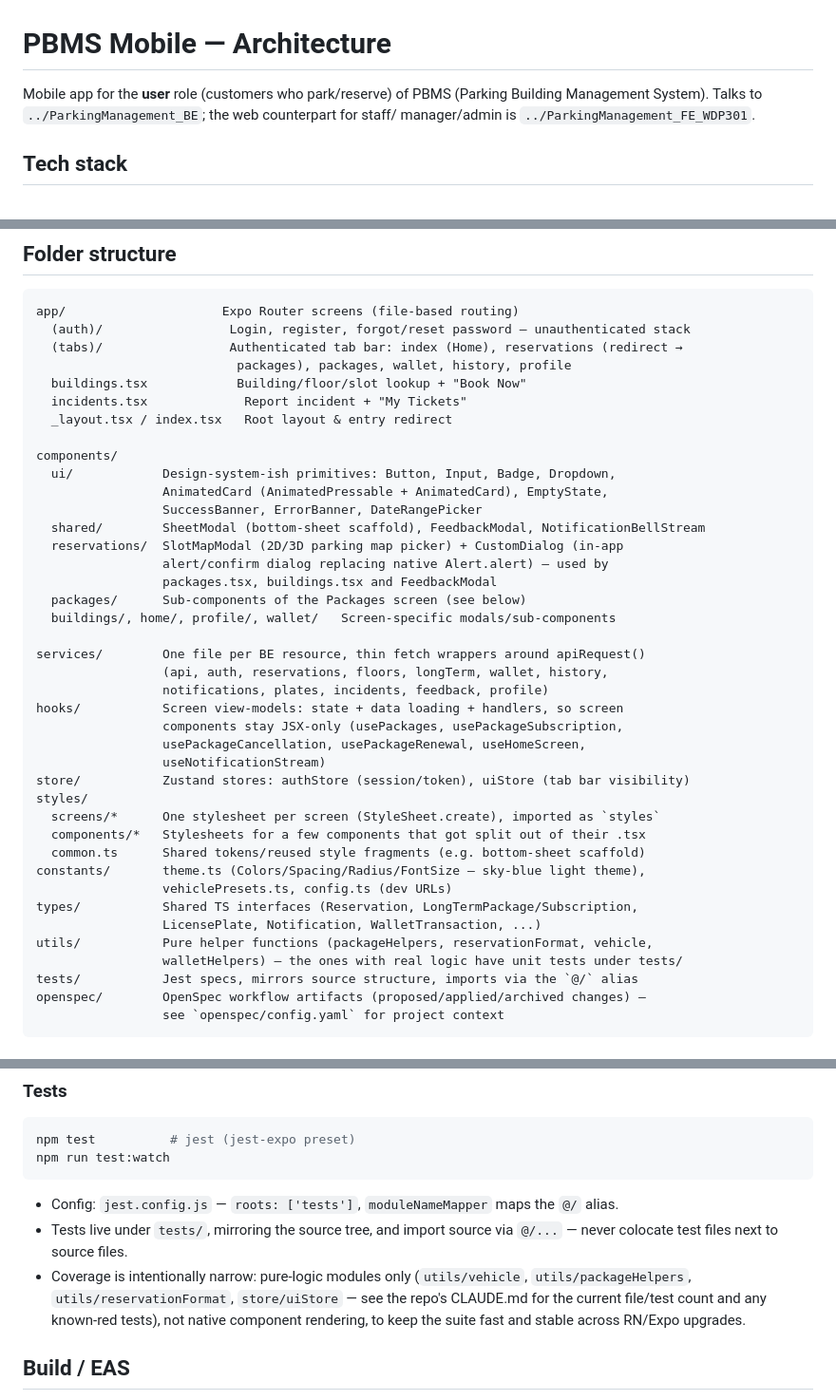
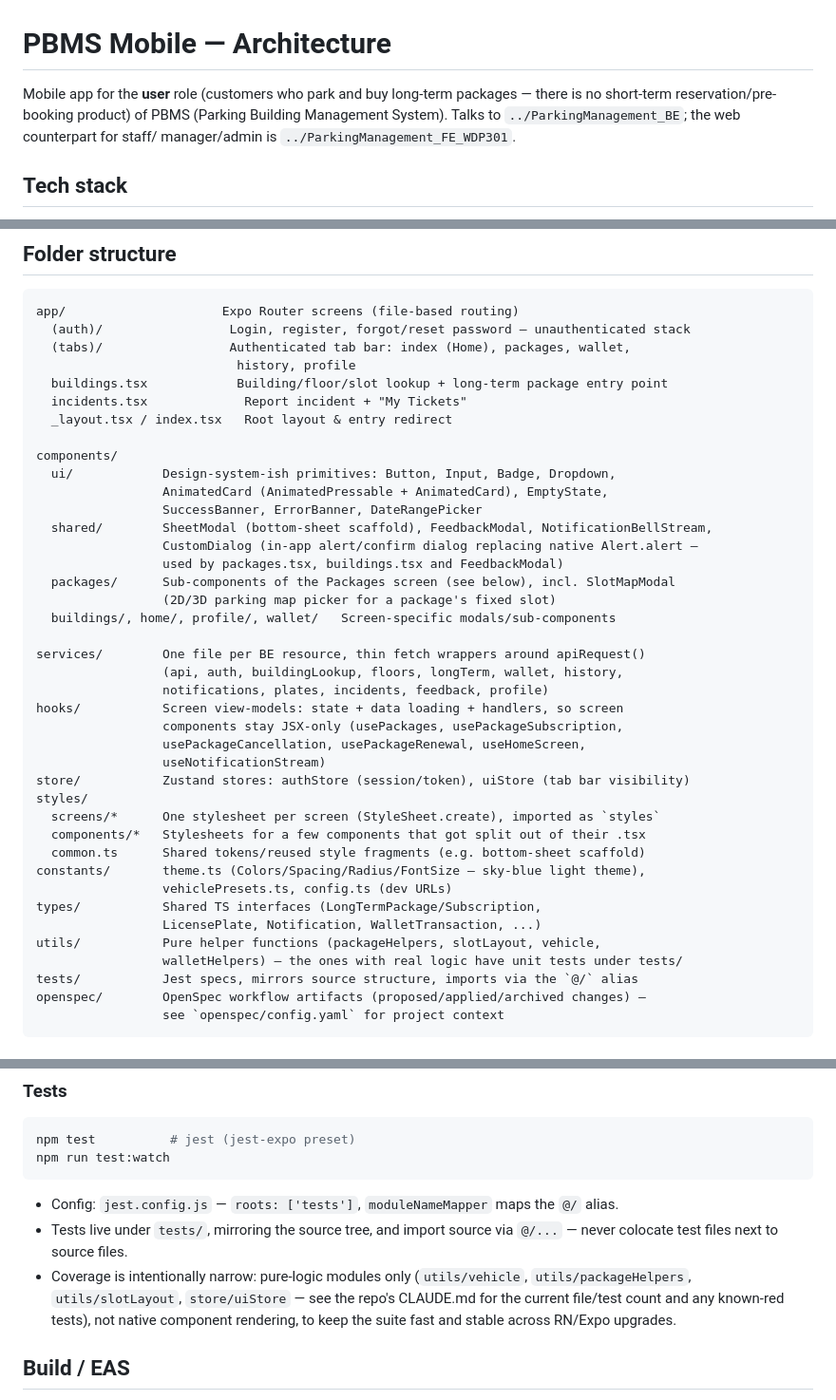
Before and after one commit to locphamxuan/ParkingManagement_Mobile, a Markdown page: ARCHITECTURE.md, 3 parts joined by grey strips. Shown at 95% size. Rendered like a GitHub page.

Commit message:
docs(mobile): document reservation-free flows

````diff
--- a/ARCHITECTURE.md
+++ b/ARCHITECTURE.md
@@ -1,6 +1,7 @@
 # PBMS Mobile — Architecture
 
-Mobile app for the **user** role (customers who park/reserve) of PBMS (Parking Building
+Mobile app for the **user** role (customers who park and buy long-term packages —
+there is no short-term reservation/pre-booking product) of PBMS (Parking Building
 Management System). Talks to `../ParkingManagement_BE`; the web counterpart for staff/
 manager/admin is `../ParkingManagement_FE_WDP301`.
 
@@ -25,9 +26,9 @@ manager/admin is `../ParkingManagement_FE_WDP301`.
 ```
 app/                     Expo Router screens (file-based routing)
   (auth)/                 Login, register, forgot/reset password — unauthenticated stack
-  (tabs)/                 Authenticated tab bar: index (Home), reservations (redirect →
-                           packages), packages, wallet, history, profile
-  buildings.tsx            Building/floor/slot lookup + "Book Now"
+  (tabs)/                 Authenticated tab bar: index (Home), packages, wallet,
+                           history, profile
+  buildings.tsx            Building/floor/slot lookup + long-term package entry point
   incidents.tsx             Report incident + "My Tickets"
   _layout.tsx / index.tsx   Root layout & entry redirect
 
@@ -35,15 +36,15 @@ components/
   ui/            Design-system-ish primitives: Button, Input, Badge, Dropdown,
                  AnimatedCard (AnimatedPressable + AnimatedCard), EmptyState,
                  SuccessBanner, ErrorBanner, DateRangePicker
-  shared/        SheetModal (bottom-sheet scaffold), FeedbackModal, NotificationBellStream
-  reservations/  SlotMapModal (2D/3D parking map picker) + CustomDialog (in-app
-                 alert/confirm dialog replacing native Alert.alert) — used by
-                 packages.tsx, buildings.tsx and FeedbackModal
-  packages/      Sub-components of the Packages screen (see below)
+  shared/        SheetModal (bottom-sheet scaffold), FeedbackModal, NotificationBellStream,
+                 CustomDialog (in-app alert/confirm dialog replacing native Alert.alert —
+                 used by packages.tsx, buildings.tsx and FeedbackModal)
+  packages/      Sub-components of the Packages screen (see below), incl. SlotMapModal
+                 (2D/3D parking map picker for a package's fixed slot)
   buildings/, home/, profile/, wallet/   Screen-specific modals/sub-components
 
 services/        One file per BE resource, thin fetch wrappers around apiRequest()
-                 (api, auth, reservations, floors, longTerm, wallet, history,
+                 (api, auth, buildingLookup, floors, longTerm, wallet, history,
                  notifications, plates, incidents, feedback, profile)
 hooks/           Screen view-models: state + data loading + handlers, so screen
                  components stay JSX-only (usePackages, usePackageSubscription,
@@ -56,9 +57,9 @@ styles/
   common.ts      Shared tokens/reused style fragments (e.g. bottom-sheet scaffold)
 constants/       theme.ts (Colors/Spacing/Radius/FontSize — sky-blue light theme),
                  vehiclePresets.ts, config.ts (dev URLs)
-types/           Shared TS interfaces (Reservation, LongTermPackage/Subscription,
+types/           Shared TS interfaces (LongTermPackage/Subscription,
                  LicensePlate, Notification, WalletTransaction, ...)
-utils/           Pure helper functions (packageHelpers, reservationFormat, vehicle,
+utils/           Pure helper functions (packageHelpers, slotLayout, vehicle,
                  walletHelpers) — the ones with real logic have unit tests under tests/
 tests/           Jest specs, mirrors source structure, imports via the `@/` alias
 openspec/        OpenSpec workflow artifacts (proposed/applied/archived changes) —
@@ -120,7 +121,7 @@ npm run test:watch
 - Tests live under `tests/`, mirroring the source tree, and import source via `@/...`
   — never colocate test files next to source files.
 - Coverage is intentionally narrow: pure-logic modules only (`utils/vehicle`,
-  `utils/packageHelpers`, `utils/reservationFormat`, `store/uiStore` — see the repo's
+  `utils/packageHelpers`, `utils/slotLayout`, `store/uiStore` — see the repo's
   CLAUDE.md for the current file/test count and any known-red tests), not native
   component rendering, to keep the suite fast and stable across RN/Expo upgrades.
 
````
